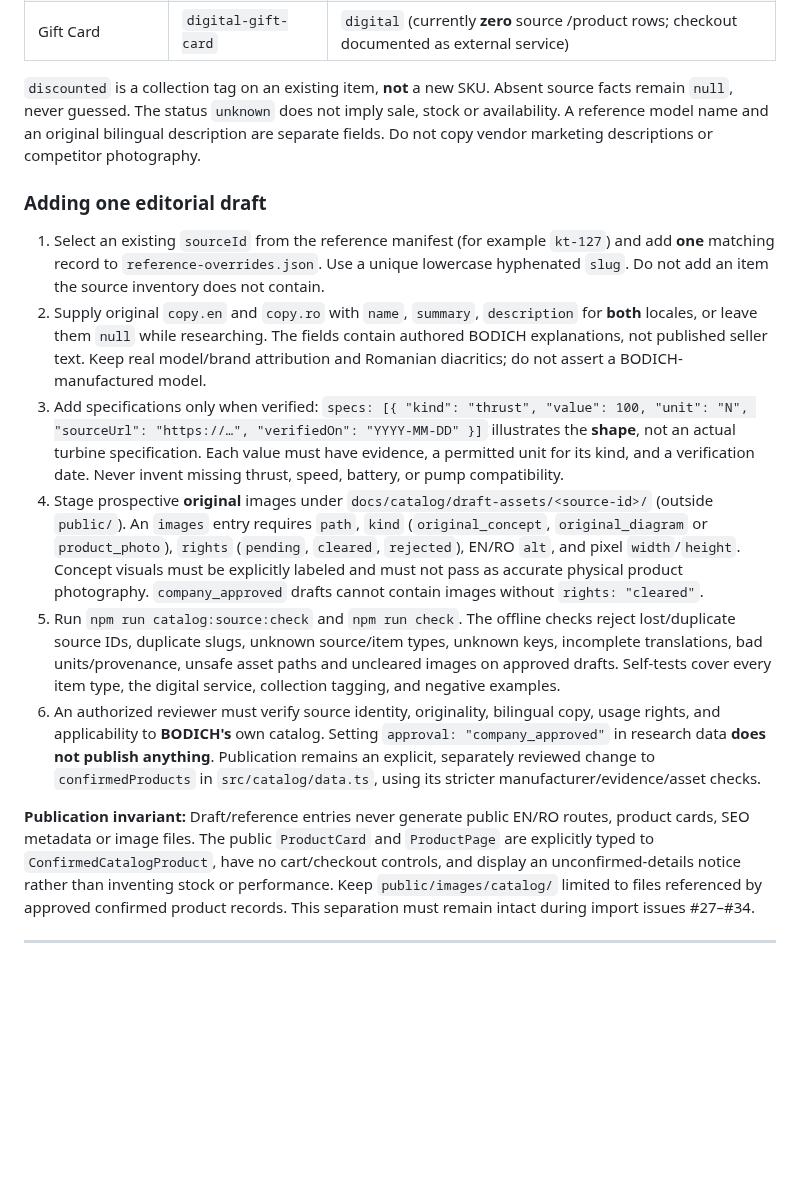
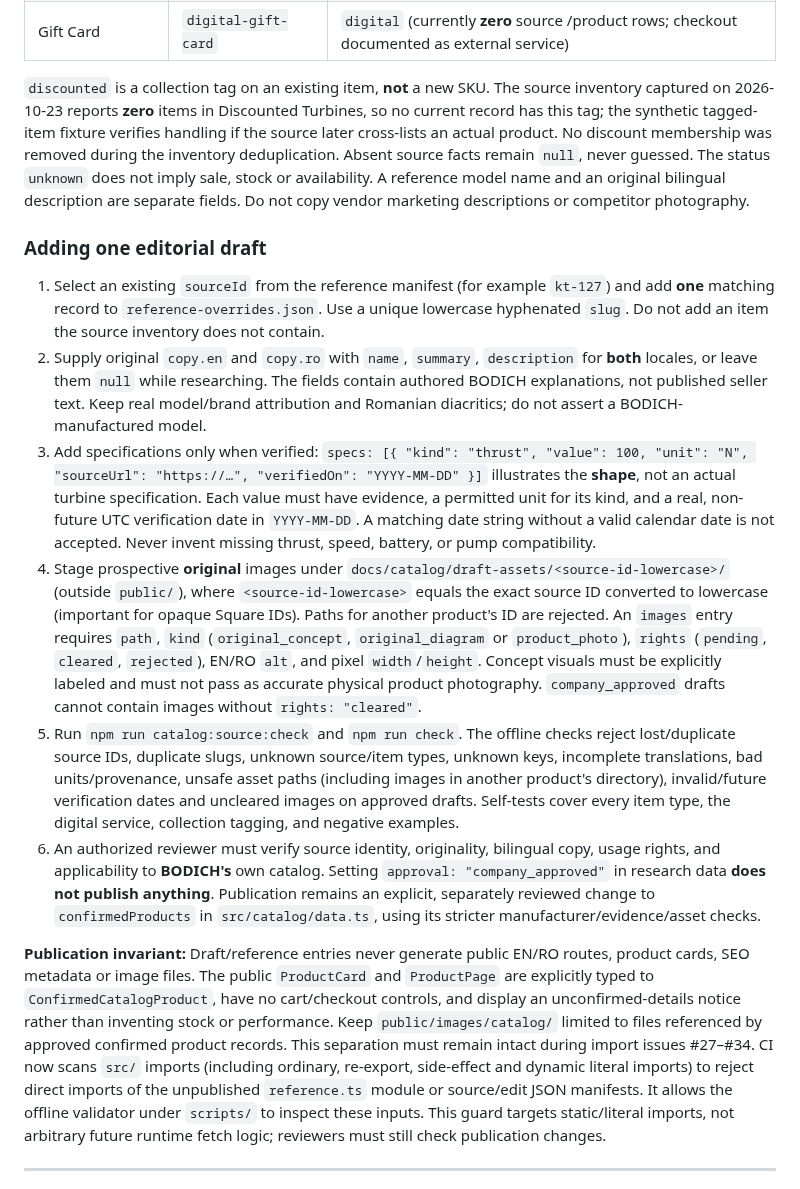
Before and after one commit to YuriiSokolenko/bodich, a Markdown page: docs/catalog/README.md, the part around the change. GitHub-like rendering; blank space fills up the shorter version.

Commit message:
docs(catalog): clarify zero discount membership and enforceable draft publication boundary

```diff
--- a/docs/catalog/README.md
+++ b/docs/catalog/README.md
@@ -16,18 +16,18 @@ Reference taxonomy is separate from public `catalogCategories` until items have
 | Warranty Purchase | `warranty-service` | `service` |
 | Gift Card | `digital-gift-card` | `digital` (currently **zero** source /product rows; checkout documented as external service) |
 
-`discounted` is a collection tag on an existing item, **not** a new SKU. Absent source facts remain `null`, never guessed. The status `unknown` does not imply sale, stock or availability. A reference model name and an original bilingual description are separate fields. Do not copy vendor marketing descriptions or competitor photography.
+`discounted` is a collection tag on an existing item, **not** a new SKU. The source inventory captured on 2026-10-23 reports **zero** items in Discounted Turbines, so no current record has this tag; the synthetic tagged-item fixture verifies handling if the source later cross-lists an actual product. No discount membership was removed during the inventory deduplication. Absent source facts remain `null`, never guessed. The status `unknown` does not imply sale, stock or availability. A reference model name and an original bilingual description are separate fields. Do not copy vendor marketing descriptions or competitor photography.
 
 ### Adding one editorial draft
 
 1. Select an existing `sourceId` from the reference manifest (for example `kt-127`) and add **one** matching record to `reference-overrides.json`. Use a unique lowercase hyphenated `slug`. Do not add an item the source inventory does not contain.
 2. Supply original `copy.en` and `copy.ro` with `name`, `summary`, `description` for **both** locales, or leave them `null` while researching. The fields contain authored BODICH explanations, not published seller text. Keep real model/brand attribution and Romanian diacritics; do not assert a BODICH-manufactured model.
-3. Add specifications only when verified: `specs: [{ "kind": "thrust", "value": 100, "unit": "N", "sourceUrl": "https://…", "verifiedOn": "YYYY-MM-DD" }]` illustrates the **shape**, not an actual turbine specification. Each value must have evidence, a permitted unit for its kind, and a verification date. Never invent missing thrust, speed, battery, or pump compatibility.
-4. Stage prospective **original** images under `docs/catalog/draft-assets/<source-id>/` (outside `public/`). An `images` entry requires `path`, `kind` (`original_concept`, `original_diagram` or `product_photo`), `rights` (`pending`, `cleared`, `rejected`), EN/RO `alt`, and pixel `width`/`height`. Concept visuals must be explicitly labeled and must not pass as accurate physical product photography. `company_approved` drafts cannot contain images without `rights: "cleared"`.
-5. Run `npm run catalog:source:check` and `npm run check`. The offline checks reject lost/duplicate source IDs, duplicate slugs, unknown source/item types, unknown keys, incomplete translations, bad units/provenance, unsafe asset paths and uncleared images on approved drafts. Self-tests cover every item type, the digital service, collection tagging, and negative examples.
+3. Add specifications only when verified: `specs: [{ "kind": "thrust", "value": 100, "unit": "N", "sourceUrl": "https://…", "verifiedOn": "YYYY-MM-DD" }]` illustrates the **shape**, not an actual turbine specification. Each value must have evidence, a permitted unit for its kind, and a real, non-future UTC verification date in `YYYY-MM-DD`. A matching date string without a valid calendar date is not accepted. Never invent missing thrust, speed, battery, or pump compatibility.
+4. Stage prospective **original** images under `docs/catalog/draft-assets/<source-id-lowercase>/` (outside `public/`), where `<source-id-lowercase>` equals the exact source ID converted to lowercase (important for opaque Square IDs). Paths for another product's ID are rejected. An `images` entry requires `path`, `kind` (`original_concept`, `original_diagram` or `product_photo`), `rights` (`pending`, `cleared`, `rejected`), EN/RO `alt`, and pixel `width`/`height`. Concept visuals must be explicitly labeled and must not pass as accurate physical product photography. `company_approved` drafts cannot contain images without `rights: "cleared"`.
+5. Run `npm run catalog:source:check` and `npm run check`. The offline checks reject lost/duplicate source IDs, duplicate slugs, unknown source/item types, unknown keys, incomplete translations, bad units/provenance, unsafe asset paths (including images in another product's directory), invalid/future verification dates and uncleared images on approved drafts. Self-tests cover every item type, the digital service, collection tagging, and negative examples.
 6. An authorized reviewer must verify source identity, originality, bilingual copy, usage rights, and applicability to **BODICH's** own catalog. Setting `approval: "company_approved"` in research data **does not publish anything**. Publication remains an explicit, separately reviewed change to `confirmedProducts` in `src/catalog/data.ts`, using its stricter manufacturer/evidence/asset checks.
 
-**Publication invariant:** Draft/reference entries never generate public EN/RO routes, product cards, SEO metadata or image files. The public `ProductCard` and `ProductPage` are explicitly typed to `ConfirmedCatalogProduct`, have no cart/checkout controls, and display an unconfirmed-details notice rather than inventing stock or performance. Keep `public/images/catalog/` limited to files referenced by approved confirmed product records. This separation must remain intact during import issues #27–#34.
+**Publication invariant:** Draft/reference entries never generate public EN/RO routes, product cards, SEO metadata or image files. The public `ProductCard` and `ProductPage` are explicitly typed to `ConfirmedCatalogProduct`, have no cart/checkout controls, and display an unconfirmed-details notice rather than inventing stock or performance. Keep `public/images/catalog/` limited to files referenced by approved confirmed product records. This separation must remain intact during import issues #27–#34. CI now scans `src/` imports (including ordinary, re-export, side-effect and dynamic literal imports) to reject direct imports of the unpublished `reference.ts` module or source/edit JSON manifests. It allows the offline validator under `scripts/` to inspect these inputs. This guard targets static/literal imports, not arbitrary future runtime fetch logic; reviewers must still check publication changes.
 
 ---
 
```
